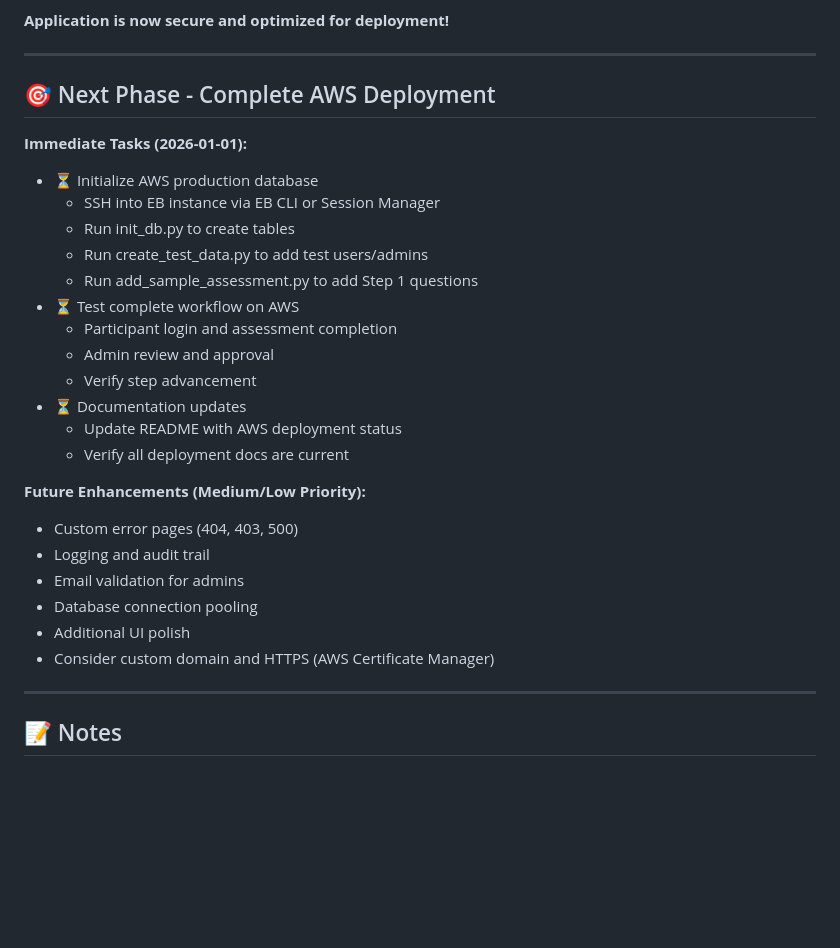
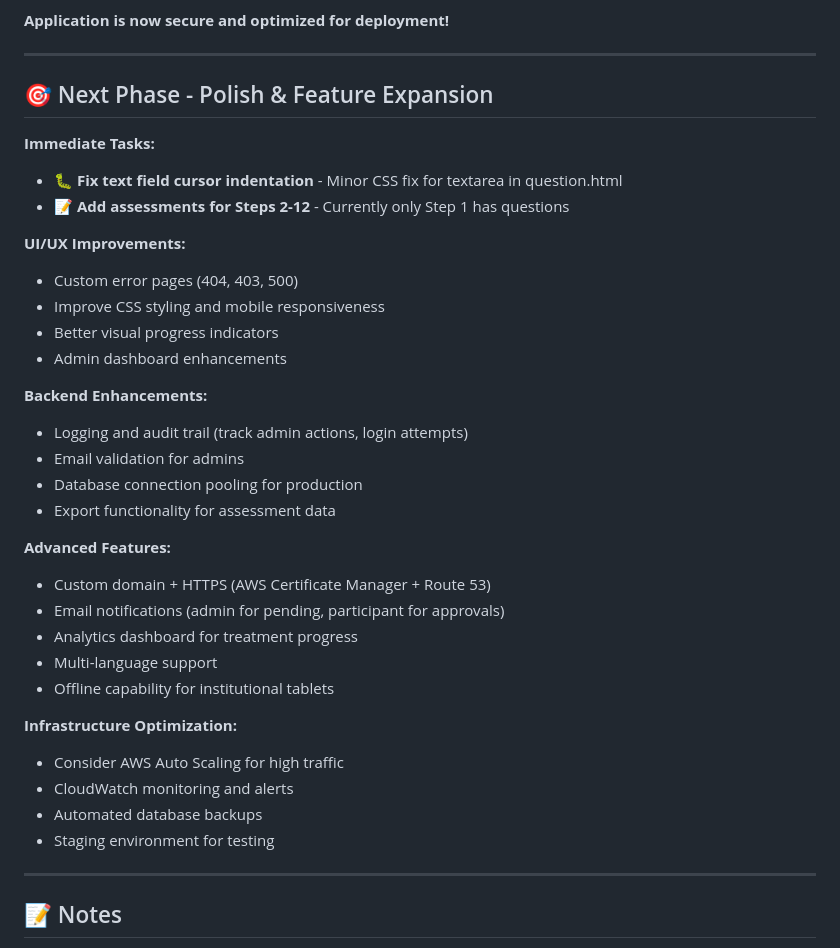
Before and after one commit to timLP79/cbt12, a Markdown page: TODO.md, the part around one of its changes. GitHub-like rendering; blank space fills up the shorter version.

```diff
--- a/TODO.md
+++ b/TODO.md
@@ -292,29 +306,36 @@ session['user_type'] = 'participant'
 
 ---
 
-## 🎯 Next Phase - Complete AWS Deployment
+## 🎯 Next Phase - Polish & Feature Expansion
 
-**Immediate Tasks (2026-01-01):**
-- ⏳ Initialize AWS production database
-  - SSH into EB instance via EB CLI or Session Manager
-  - Run init_db.py to create tables
-  - Run create_test_data.py to add test users/admins
-  - Run add_sample_assessment.py to add Step 1 questions
-- ⏳ Test complete workflow on AWS
-  - Participant login and assessment completion
-  - Admin review and approval
-  - Verify step advancement
-- ⏳ Documentation updates
-  - Update README with AWS deployment status
-  - Verify all deployment docs are current
+**Immediate Tasks:**
+- 🐛 **Fix text field cursor indentation** - Minor CSS fix for textarea in question.html
+- 📝 **Add assessments for Steps 2-12** - Currently only Step 1 has questions
 
-**Future Enhancements (Medium/Low Priority):**
+**UI/UX Improvements:**
 - Custom error pages (404, 403, 500)
-- Logging and audit trail
+- Improve CSS styling and mobile responsiveness
+- Better visual progress indicators
+- Admin dashboard enhancements
+
+**Backend Enhancements:**
+- Logging and audit trail (track admin actions, login attempts)
 - Email validation for admins
-- Database connection pooling
-- Additional UI polish
-- Consider custom domain and HTTPS (AWS Certificate Manager)
+- Database connection pooling for production
+- Export functionality for assessment data
+
+**Advanced Features:**
+- Custom domain + HTTPS (AWS Certificate Manager + Route 53)
+- Email notifications (admin for pending, participant for approvals)
+- Analytics dashboard for treatment progress
+- Multi-language support
+- Offline capability for institutional tablets
+
+**Infrastructure Optimization:**
+- Consider AWS Auto Scaling for high traffic
+- CloudWatch monitoring and alerts
+- Automated database backups
+- Staging environment for testing
 
 ---
 
```
Also changed, not shown: other parts of TODO.md (+21 -7 lines), DEPLOYMENT.md (+25 -7 lines), README.md (+15 -13 lines).
